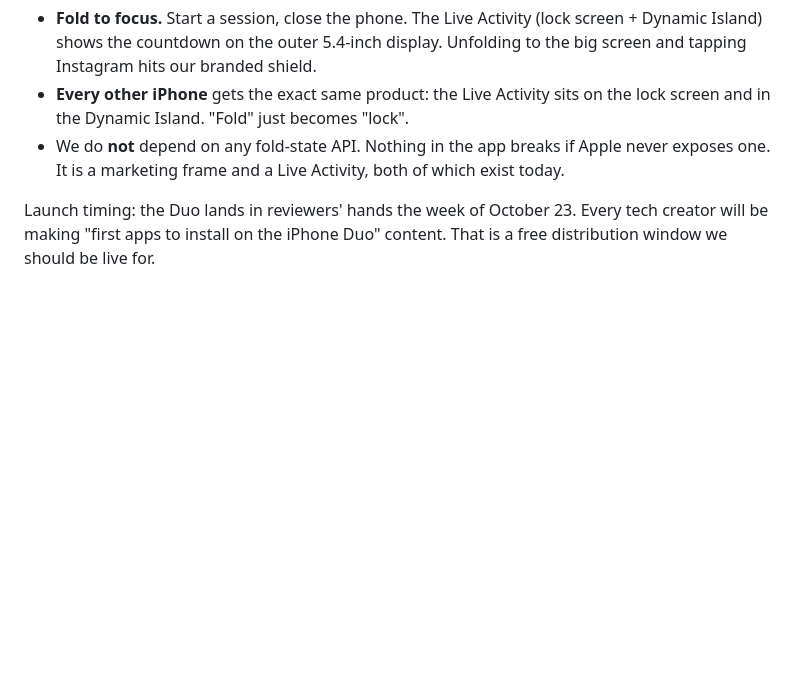
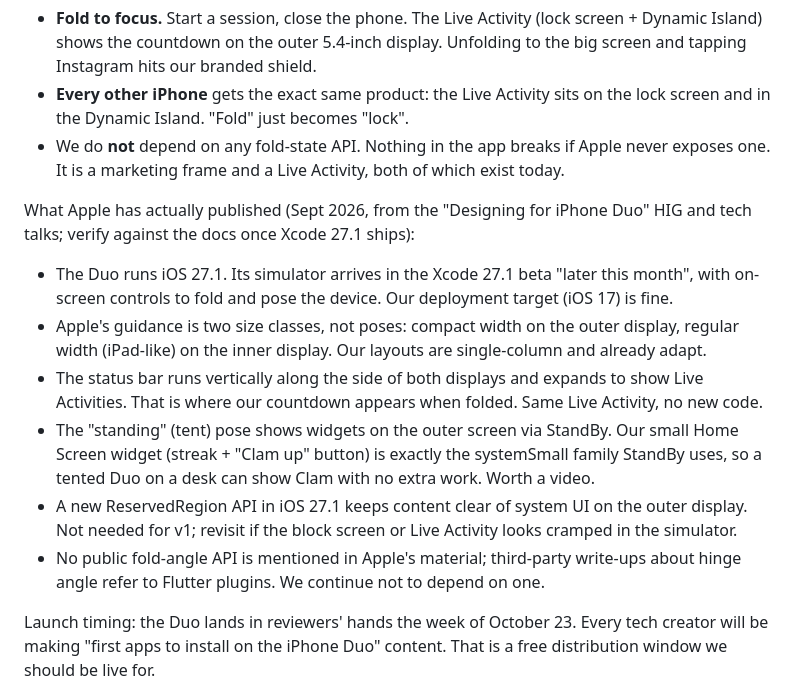
Before and after one commit to nickstrom5/Claude, a Markdown page: docs/01-strategy.md, the part around the change. GitHub-like rendering; blank space fills up the shorter version.

Commit message:
Strategy: record Apple's published iPhone Duo guidance and Xcode 27.1 plan
Co-Authored-By: Claude Fable 5.1 <noreply@anthropic.com>
Claude-Session: https://claude.ai/code/session_01TpATMpqq7HS9A65zdxxdKq

```diff
--- a/docs/01-strategy.md
+++ b/docs/01-strategy.md
@@ -31,6 +31,22 @@ the commitment.**
   and in the Dynamic Island. "Fold" just becomes "lock".
 - We do **not** depend on any fold-state API. Nothing in the app breaks if Apple never exposes one.
   It is a marketing frame and a Live Activity, both of which exist today.
+
+What Apple has actually published (Sept 2026, from the "Designing for iPhone Duo" HIG and
+tech talks; verify against the docs once Xcode 27.1 ships):
+- The Duo runs iOS 27.1. Its simulator arrives in the Xcode 27.1 beta "later this month",
+  with on-screen controls to fold and pose the device. Our deployment target (iOS 17) is fine.
+- Apple's guidance is two size classes, not poses: compact width on the outer display, regular
+  width (iPad-like) on the inner display. Our layouts are single-column and already adapt.
+- The status bar runs vertically along the side of both displays and expands to show Live
+  Activities. That is where our countdown appears when folded. Same Live Activity, no new code.
+- The "standing" (tent) pose shows widgets on the outer screen via StandBy. Our small Home
+  Screen widget (streak + "Clam up" button) is exactly the systemSmall family StandBy uses, so
+  a tented Duo on a desk can show Clam with no extra work. Worth a video.
+- A new ReservedRegion API in iOS 27.1 keeps content clear of system UI on the outer display.
+  Not needed for v1; revisit if the block screen or Live Activity looks cramped in the simulator.
+- No public fold-angle API is mentioned in Apple's material; third-party write-ups about hinge
+  angle refer to Flutter plugins. We continue not to depend on one.
 
 Launch timing: the Duo lands in reviewers' hands the week of October 23. Every tech creator will be
 making "first apps to install on the iPhone Duo" content. That is a free distribution window we
```
Also changed, not shown: docs/04-launch-checklist.md (+5 -0 lines).
